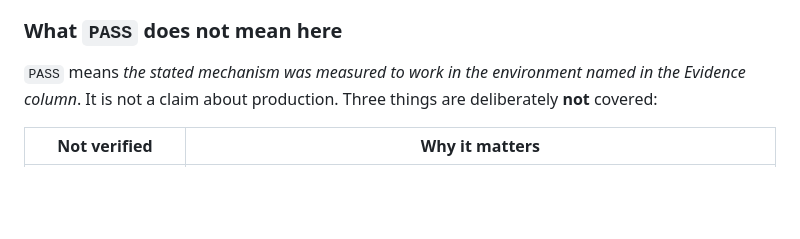
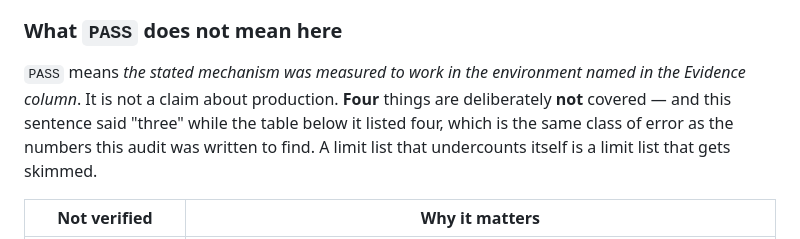
Before and after one commit to thanhbn123/viporder-com-vn, a Markdown page: docs/PROJECT-STATUS.md, the part around the change. GitHub-like rendering; blank space fills up the shorter version.

Commit message:
fix(g11): the list of limits undercounted itself
The section that enumerates what `PASS` does NOT cover said "Three things are
deliberately not covered" and then listed FOUR: the real KHAIBAO9610 API, a real
browser at real breakpoints, Docker, and more than one uvicorn worker.

This is the same class of error the round-6 audit was written to find, and it is
worth naming: a list of limitations that undercounts itself is a list that gets
skimmed. The reader who most needs it - somebody deciding whether the project is
ready - is exactly the reader who checks the number and moves on.

The four rows are correct; only the sentence was wrong. All four are environment
or external limits: no live provider contract, no browser in this environment, no
Docker installed, and a worker count both deployment paths pin to 1.

Refs #3

```diff
--- a/docs/PROJECT-STATUS.md
+++ b/docs/PROJECT-STATUS.md
@@ -80,8 +80,11 @@ command output that proves it is quoted in the gate's PR.
 ### What `PASS` does not mean here
 
 `PASS` means *the stated mechanism was measured to work in the environment named
-in the Evidence column*. It is not a claim about production. Three things are
-deliberately **not** covered:
+in the Evidence column*. It is not a claim about production. **Four** things are
+deliberately **not** covered — and this sentence said "three" while the table
+below it listed four, which is the same class of error as the numbers this audit
+was written to find. A limit list that undercounts itself is a limit list that
+gets skimmed.
 
 | Not verified | Why it matters |
 |---|---|
```
